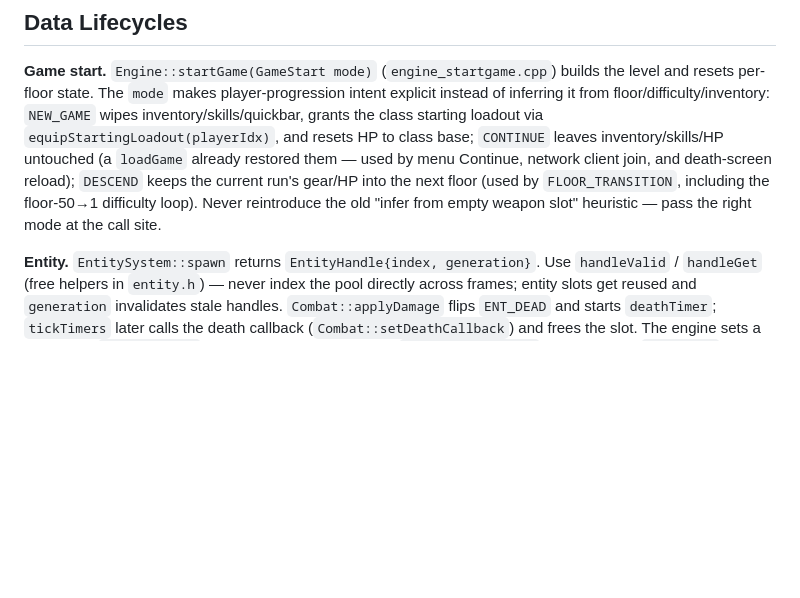
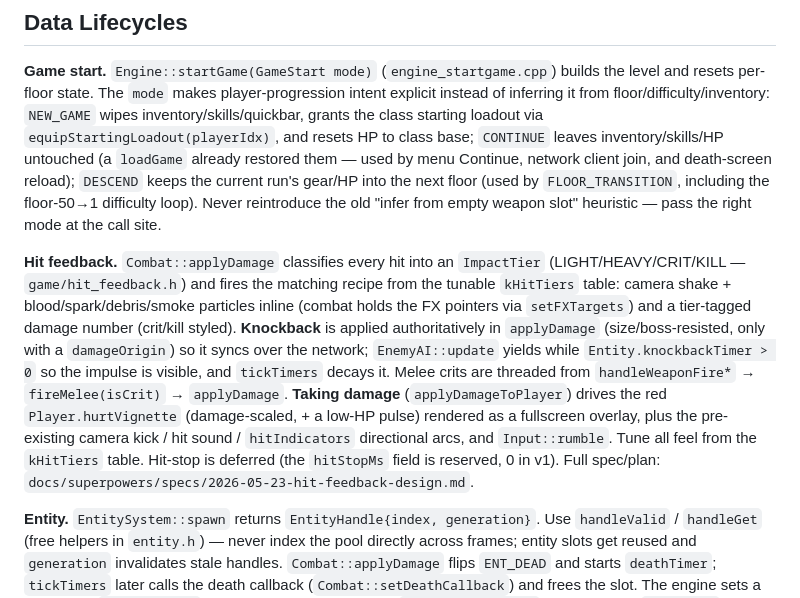
Before and after one commit to edrethardo/game, a Markdown page: CLAUDE.md, the part around the change. Drawn GitHub-style; blank space fills up the shorter version.

Commit message:
docs(feedback): document hit-feedback system in CLAUDE.md

```diff
--- a/CLAUDE.md
+++ b/CLAUDE.md
@@ -86,6 +86,8 @@ Important caps (search the header for the constant if you need to grow it):
 ## Data Lifecycles
 
 **Game start.** `Engine::startGame(GameStart mode)` (`engine_startgame.cpp`) builds the level and resets per-floor state. The `mode` makes player-progression intent explicit instead of inferring it from floor/difficulty/inventory: `NEW_GAME` wipes inventory/skills/quickbar, grants the class starting loadout via `equipStartingLoadout(playerIdx)`, and resets HP to class base; `CONTINUE` leaves inventory/skills/HP untouched (a `loadGame` already restored them — used by menu Continue, network client join, and death-screen reload); `DESCEND` keeps the current run's gear/HP into the next floor (used by `FLOOR_TRANSITION`, including the floor-50→1 difficulty loop). Never reintroduce the old "infer from empty weapon slot" heuristic — pass the right mode at the call site.
+
+**Hit feedback.** `Combat::applyDamage` classifies every hit into an `ImpactTier` (LIGHT/HEAVY/CRIT/KILL — `game/hit_feedback.h`) and fires the matching recipe from the tunable `kHitTiers` table: camera shake + blood/spark/debris/smoke particles inline (combat holds the FX pointers via `setFXTargets`) and a tier-tagged damage number (crit/kill styled). **Knockback** is applied authoritatively in `applyDamage` (size/boss-resisted, only with a `damageOrigin`) so it syncs over the network; `EnemyAI::update` yields while `Entity.knockbackTimer > 0` so the impulse is visible, and `tickTimers` decays it. Melee crits are threaded from `handleWeaponFire*` → `fireMelee(isCrit)` → `applyDamage`. **Taking damage** (`applyDamageToPlayer`) drives the red `Player.hurtVignette` (damage-scaled, + a low-HP pulse) rendered as a fullscreen overlay, plus the pre-existing camera kick / hit sound / `hitIndicators` directional arcs, and `Input::rumble`. Tune all feel from the `kHitTiers` table. Hit-stop is deferred (the `hitStopMs` field is reserved, 0 in v1). Full spec/plan: `docs/superpowers/specs/2026-05-23-hit-feedback-design.md`.
 
 **Entity.** `EntitySystem::spawn` returns `EntityHandle{index, generation}`. Use `handleValid` / `handleGet` (free helpers in `entity.h`) — never index the pool directly across frames; entity slots get reused and `generation` invalidates stale handles. `Combat::applyDamage` flips `ENT_DEAD` and starts `deathTimer`; `tickTimers` later calls the death callback (`Combat::setDeathCallback`) and frees the slot. The engine sets a callback in `Engine::init` that rolls a 40% loot drop via `ItemGen::rollItem` and spawns a `WorldItem`.
 
```
